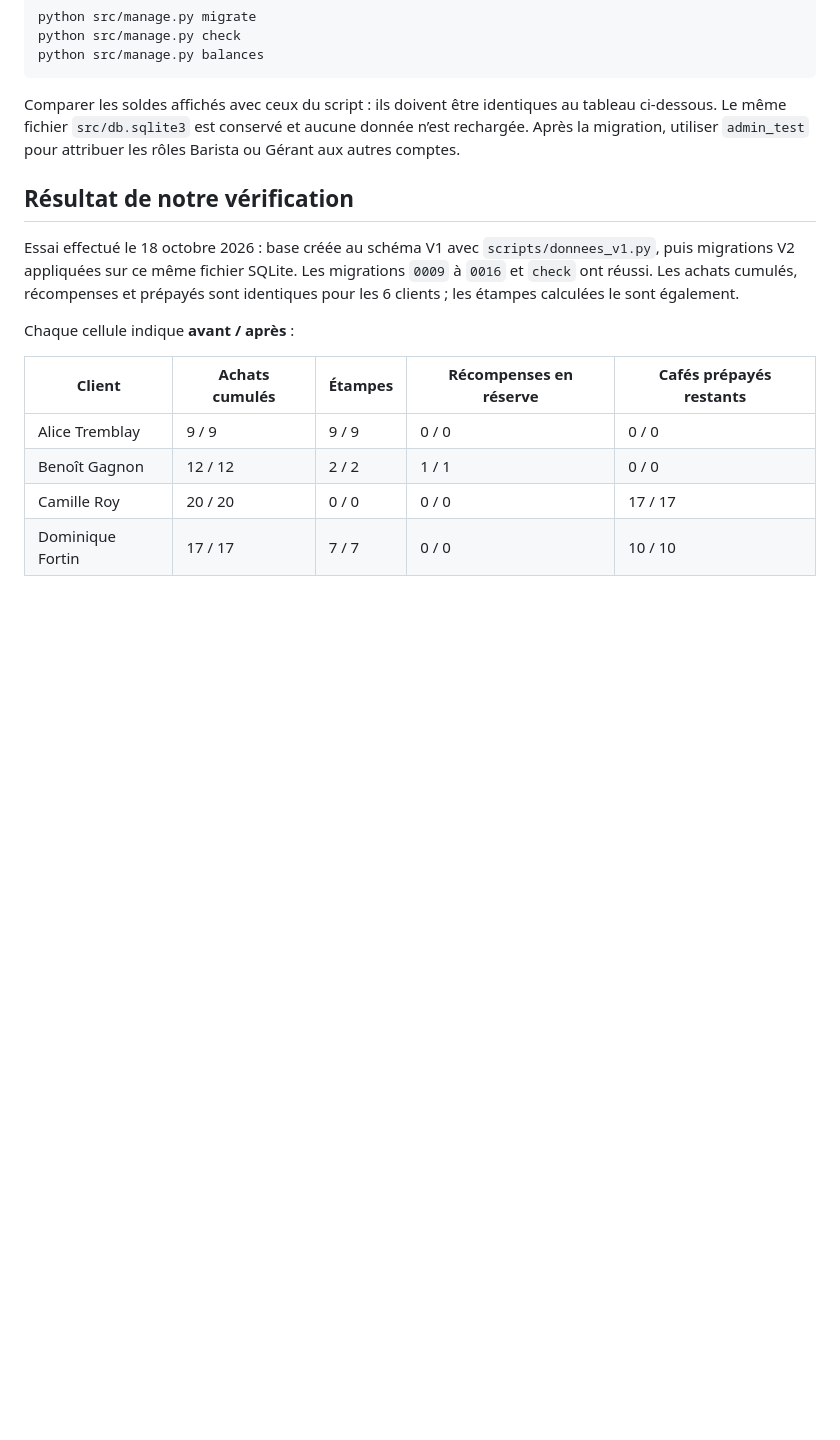
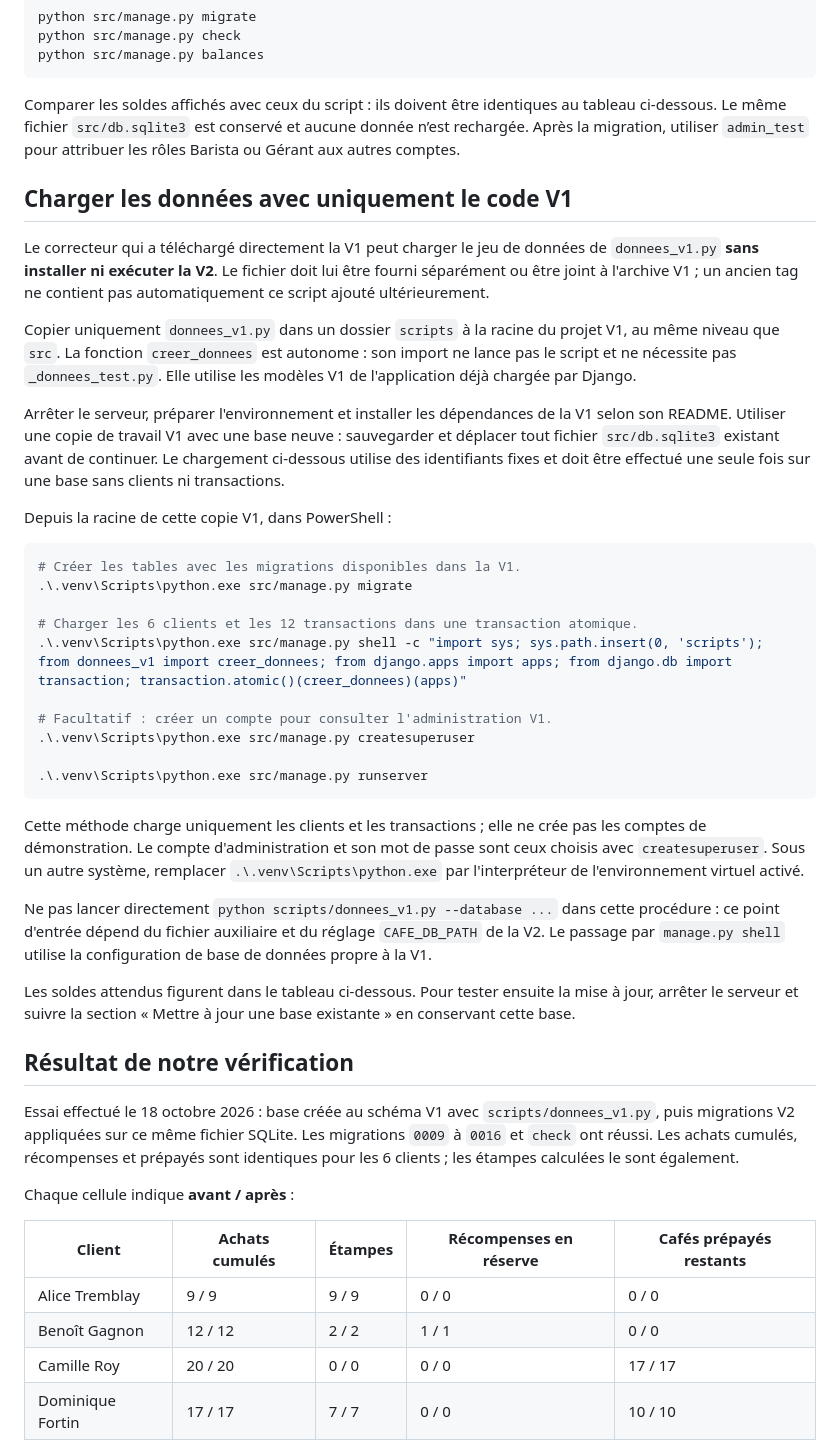
Before and after one commit to ShepherdPoggers/cafeDolbeau_, a Markdown page: docs/migration.md, the part around the change. Rendered like a GitHub page; blank space fills up the shorter version.

Commit message:
mise à jour migration.md

````diff
--- a/docs/migration.md
+++ b/docs/migration.md
@@ -68,6 +68,35 @@ python src/manage.py balances
 
 Comparer les soldes affichés avec ceux du script : ils doivent être identiques au tableau ci-dessous. Le même fichier `src/db.sqlite3` est conservé et aucune donnée n’est rechargée. Après la migration, utiliser `admin_test` pour attribuer les rôles Barista ou Gérant aux autres comptes.
 
+## Charger les données avec uniquement le code V1
+
+Le correcteur qui a téléchargé directement la V1 peut charger le jeu de données de `donnees_v1.py` **sans installer ni exécuter la V2**. Le fichier doit lui être fourni séparément ou être joint à l'archive V1 ; un ancien tag ne contient pas automatiquement ce script ajouté ultérieurement.
+
+Copier uniquement `donnees_v1.py` dans un dossier `scripts` à la racine du projet V1, au même niveau que `src`. La fonction `creer_donnees` est autonome : son import ne lance pas le script et ne nécessite pas `_donnees_test.py`. Elle utilise les modèles V1 de l'application déjà chargée par Django.
+
+Arrêter le serveur, préparer l'environnement et installer les dépendances de la V1 selon son README. Utiliser une copie de travail V1 avec une base neuve : sauvegarder et déplacer tout fichier `src/db.sqlite3` existant avant de continuer. Le chargement ci-dessous utilise des identifiants fixes et doit être effectué une seule fois sur une base sans clients ni transactions.
+
+Depuis la racine de cette copie V1, dans PowerShell :
+
+```powershell
+# Créer les tables avec les migrations disponibles dans la V1.
+.\.venv\Scripts\python.exe src/manage.py migrate
+
+# Charger les 6 clients et les 12 transactions dans une transaction atomique.
+.\.venv\Scripts\python.exe src/manage.py shell -c "import sys; sys.path.insert(0, 'scripts'); from donnees_v1 import creer_donnees; from django.apps import apps; from django.db import transaction; transaction.atomic()(creer_donnees)(apps)"
+
+# Facultatif : créer un compte pour consulter l'administration V1.
+.\.venv\Scripts\python.exe src/manage.py createsuperuser
+
+.\.venv\Scripts\python.exe src/manage.py runserver
+```
+
+Cette méthode charge uniquement les clients et les transactions ; elle ne crée pas les comptes de démonstration. Le compte d'administration et son mot de passe sont ceux choisis avec `createsuperuser`. Sous un autre système, remplacer `.\.venv\Scripts\python.exe` par l'interpréteur de l'environnement virtuel activé.
+
+Ne pas lancer directement `python scripts/donnees_v1.py --database ...` dans cette procédure : ce point d'entrée dépend du fichier auxiliaire et du réglage `CAFE_DB_PATH` de la V2. Le passage par `manage.py shell` utilise la configuration de base de données propre à la V1.
+
+Les soldes attendus figurent dans le tableau ci-dessous. Pour tester ensuite la mise à jour, arrêter le serveur et suivre la section « Mettre à jour une base existante » en conservant cette base.
+
 ## Résultat de notre vérification
 
 Essai effectué le 18 octobre 2026 : base créée au schéma V1 avec `scripts/donnees_v1.py`, puis migrations V2 appliquées sur ce même fichier SQLite. Les migrations `0009` à `0016` et `check` ont réussi. Les achats cumulés, récompenses et prépayés sont identiques pour les 6 clients ; les étampes calculées le sont également.
````
